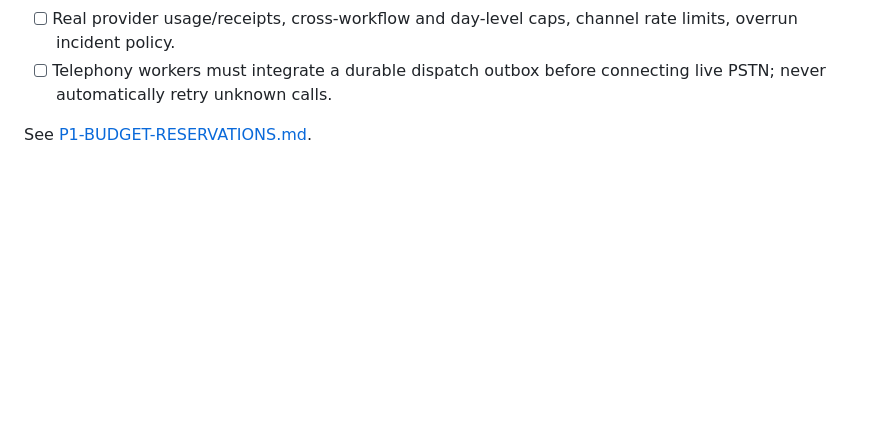
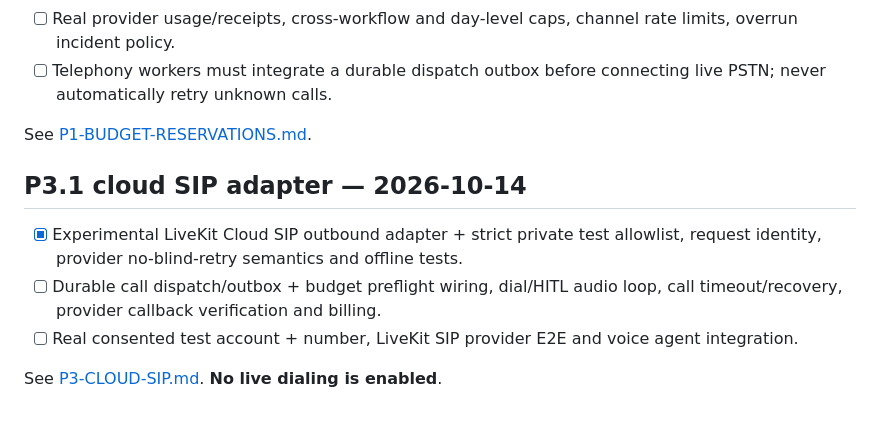
Before and after one commit to Mindsurfer7/integron, a Markdown page: docs/ROADMAP.md, the part around the change. GitHub-like rendering; blank space fills up the shorter version.

Commit message:
docs(voice): update P3 roadmap status

```diff
--- a/docs/ROADMAP.md
+++ b/docs/ROADMAP.md
@@ -259,3 +259,11 @@ criteria are met.
 - [ ] Telephony workers must integrate a durable dispatch outbox before connecting live PSTN; never automatically retry unknown calls.
 
 See [P1-BUDGET-RESERVATIONS.md](P1-BUDGET-RESERVATIONS.md).
+
+## P3.1 cloud SIP adapter — 2026-10-14
+
+- [x] Experimental LiveKit Cloud SIP outbound adapter + strict private test allowlist, request identity, provider no-blind-retry semantics and offline tests.
+- [ ] Durable call dispatch/outbox + budget preflight wiring, dial/HITL audio loop, call timeout/recovery, provider callback verification and billing.
+- [ ] Real consented test account + number, LiveKit SIP provider E2E and voice agent integration.
+
+See [P3-CLOUD-SIP.md](P3-CLOUD-SIP.md). **No live dialing is enabled**.
```
